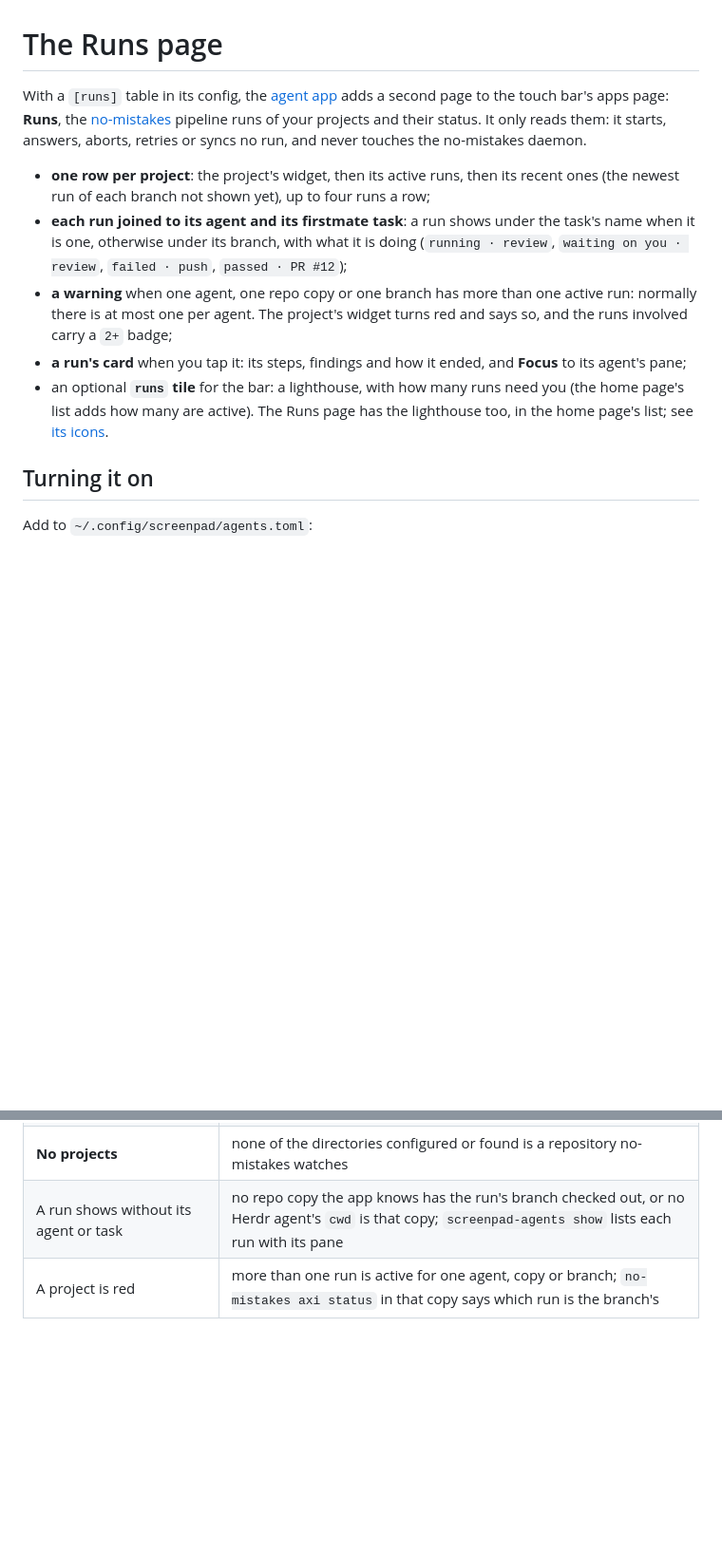
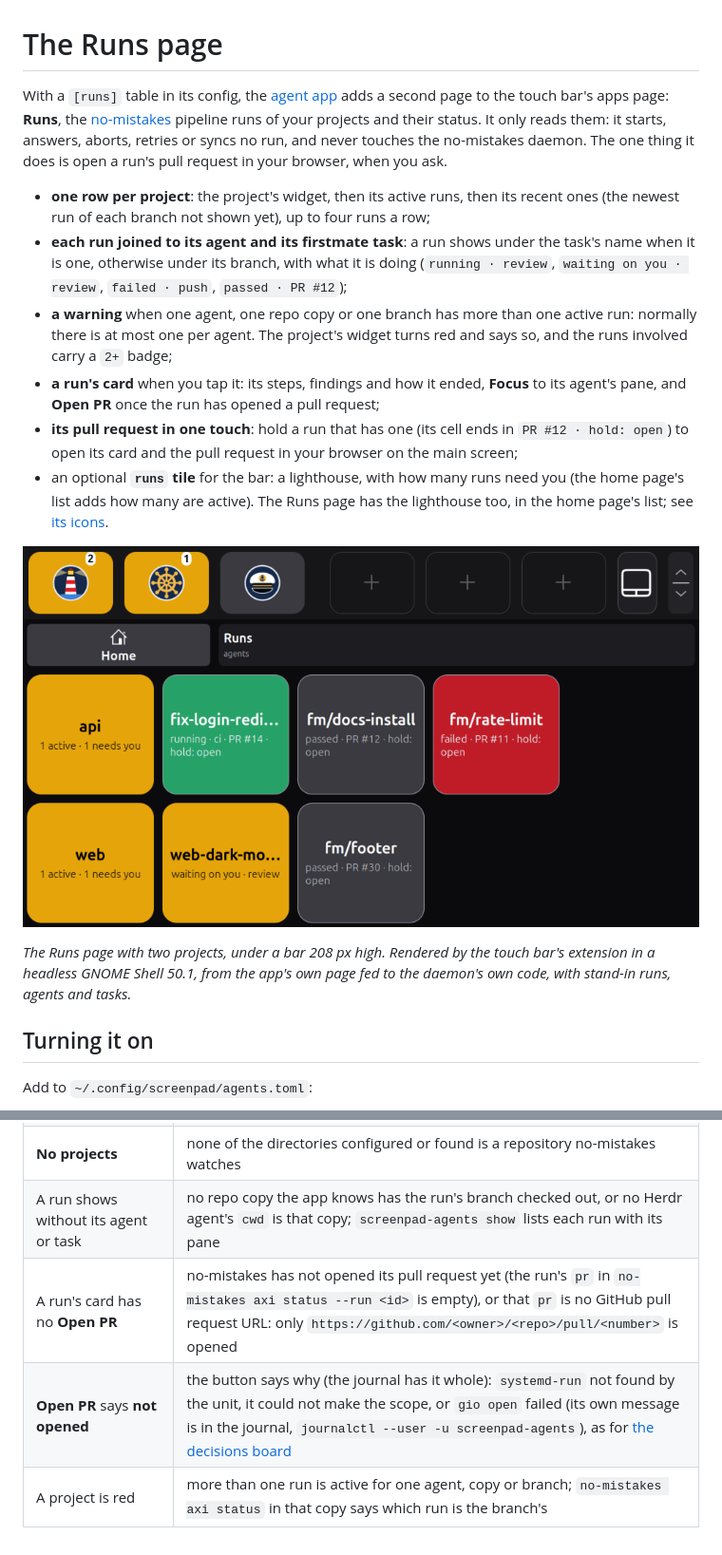
Before and after one commit to mmarsot/screenpad-agents, a Markdown page: docs/runs.md, 2 parts joined by grey strips. Shown at 95% size. GitHub-like rendering; pictures changed too: docs/images/runs-page.png (added); blank space fills up the shorter version.

```diff
--- a/docs/runs.md
+++ b/docs/runs.md
@@ -1,12 +1,17 @@
 # The Runs page
 
-With a `[runs]` table in its config, the [agent app](agents.md) adds a second page to the touch bar's apps page: **Runs**, the [no-mistakes](https://github.com/kunchenguid/no-mistakes) pipeline runs of your projects and their status. It only reads them: it starts, answers, aborts, retries or syncs no run, and never touches the no-mistakes daemon.
+With a `[runs]` table in its config, the [agent app](agents.md) adds a second page to the touch bar's apps page: **Runs**, the [no-mistakes](https://github.com/kunchenguid/no-mistakes) pipeline runs of your projects and their status. It only reads them: it starts, answers, aborts, retries or syncs no run, and never touches the no-mistakes daemon. The one thing it does is open a run's pull request in your browser, when you ask.
 
 - **one row per project**: the project's widget, then its active runs, then its recent ones (the newest run of each branch not shown yet), up to four runs a row;
 - **each run joined to its agent and its firstmate task**: a run shows under the task's name when it is one, otherwise under its branch, with what it is doing (`running · review`, `waiting on you · review`, `failed · push`, `passed · PR #12`);
 - **a warning** when one agent, one repo copy or one branch has more than one active run: normally there is at most one per agent. The project's widget turns red and says so, and the runs involved carry a `2+` badge;
-- **a run's card** when you tap it: its steps, findings and how it ended, and **Focus** to its agent's pane;
+- **a run's card** when you tap it: its steps, findings and how it ended, **Focus** to its agent's pane, and **Open PR** once the run has opened a pull request;
+- **its pull request in one touch**: hold a run that has one (its cell ends in `PR #12 · hold: open`) to open its card and the pull request in your browser on the main screen;
 - an optional **`runs` tile** for the bar: a lighthouse, with how many runs need you (the home page's list adds how many are active). The Runs page has the lighthouse too, in the home page's list; see [its icons](agents.md#its-icons).
+
+![The Runs page: api with 1 active and 1 needing you, then fix-login-redirect running at ci with PR #14 in green, fm/docs-install passed with PR #12 in grey and fm/rate-limit failed with PR #11 in red, each ending in hold: open; below, web with web-dark-mode waiting on you at review in amber and fm/footer passed with PR #30](images/runs-page.png)
+
+*The Runs page with two projects, under a bar 208 px high. Rendered by the touch bar's extension in a headless GNOME Shell 50.1, from the app's own page fed to the daemon's own code, with stand-in runs, agents and tasks.*
 
 ## Turning it on
 
@@ -100,4 +128,6 @@ Each call takes about 30 ms. They run in a thread of their own, off the app's lo
 | A configured repo says `repo not initialized` | no-mistakes does not watch it: `no-mistakes init` there |
 | **No projects** | none of the directories configured or found is a repository no-mistakes watches |
 | A run shows without its agent or task | no repo copy the app knows has the run's branch checked out, or no Herdr agent's `cwd` is that copy; `screenpad-agents show` lists each run with its pane |
+| A run's card has no **Open PR** | no-mistakes has not opened its pull request yet (the run's `pr` in `no-mistakes axi status --run <id>` is empty), or that `pr` is no GitHub pull request URL: only `https://github.com/<owner>/<repo>/pull/<number>` is opened |
+| **Open PR** says **not opened** | the button says why (the journal has it whole): `systemd-run` not found by the unit, it could not make the scope, or `gio open` failed (its own message is in the journal, `journalctl --user -u screenpad-agents`), as for [the decisions board](agents.md#troubleshooting) |
 | A project is red | more than one run is active for one agent, copy or branch; `no-mistakes axi status` in that copy says which run is the branch's |
```
Also changed, not shown: other parts of docs/runs.md (+23 -0 lines), docs/agents.md (+2 -1 lines), docs/development.md (+8 -7 lines), docs/images/runs-card.png (added), 14 other files.
